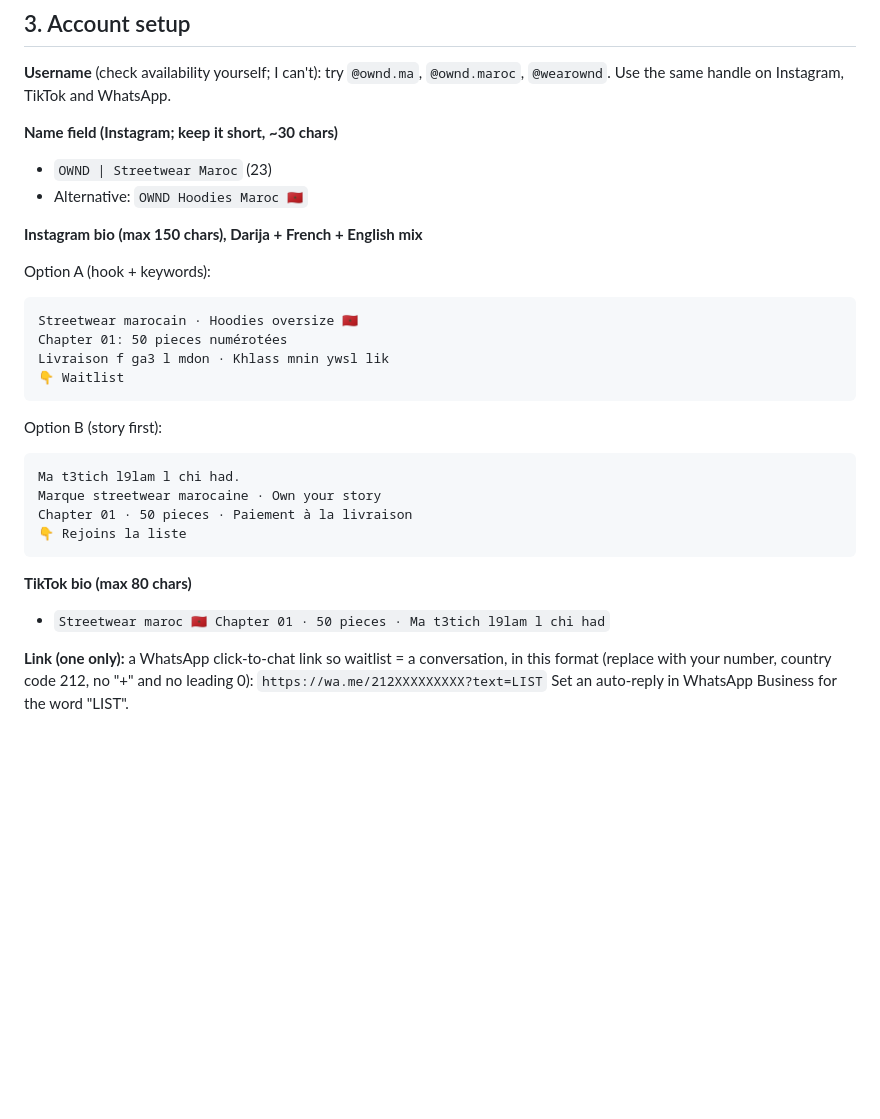
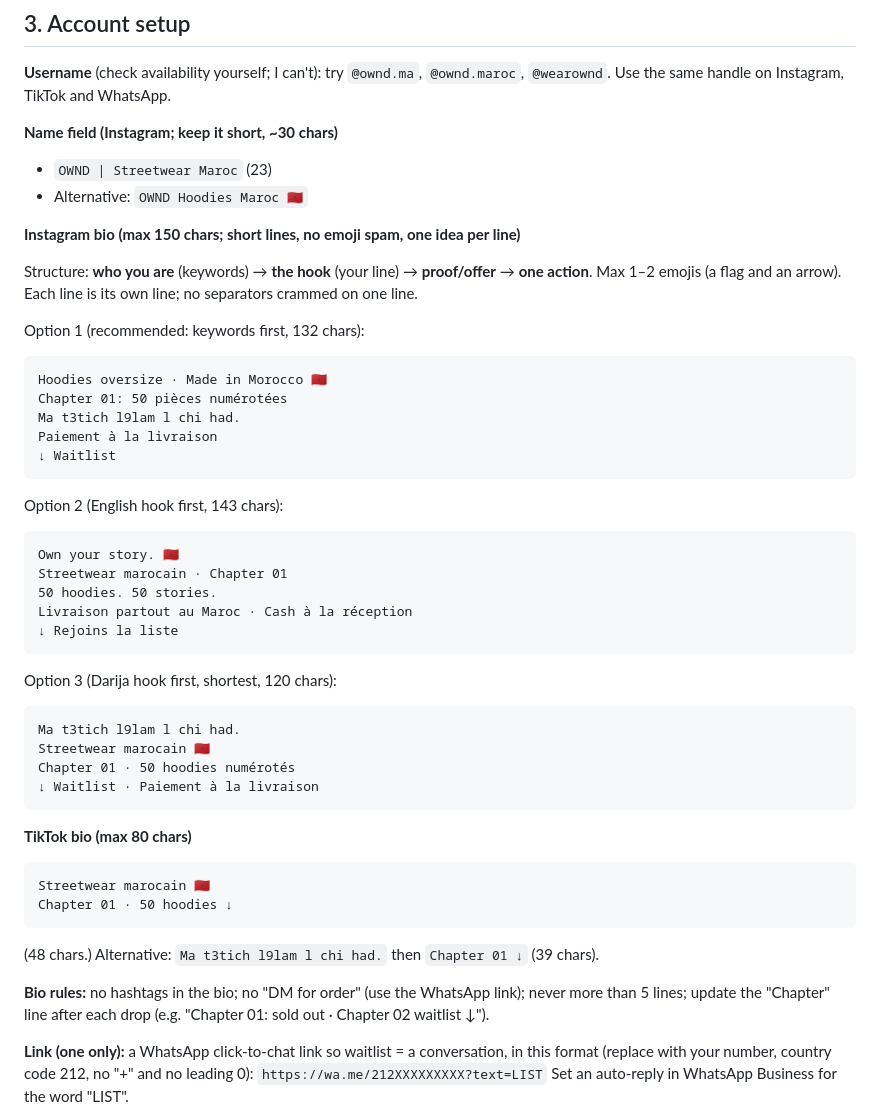
Before and after one commit to bkhattab1/Ownd, a Markdown page: docs/profile-seo-copy.md, the part around the change. GitHub-like rendering; blank space fills up the shorter version.

Commit message:
Profile guide: cleaner, structured bio copy options
Co-Authored-By: Claude Sonnet 5.5 <noreply@anthropic.com>
Claude-Session: https://claude.ai/code/session_01UgTDWnwNL3oCTThARfPx2u

````diff
--- a/docs/profile-seo-copy.md
+++ b/docs/profile-seo-copy.md
@@ -35,25 +35,42 @@ Keep the 5–8 phrases with visible autocomplete and a healthy number of posts.
 - `OWND | Streetwear Maroc` (23)
 - Alternative: `OWND Hoodies Maroc 🇲🇦`
 
-**Instagram bio (max 150 chars), Darija + French + English mix**
+**Instagram bio (max 150 chars; short lines, no emoji spam, one idea per line)**
 
-Option A (hook + keywords):
+Structure: **who you are** (keywords) → **the hook** (your line) → **proof/offer** → **one action**. Max 1–2 emojis (a flag and an arrow). Each line is its own line; no separators crammed on one line.
+
+Option 1 (recommended: keywords first, 132 chars):
 ```
-Streetwear marocain · Hoodies oversize 🇲🇦
-Chapter 01: 50 pieces numérotées
-Livraison f ga3 l mdon · Khlass mnin ywsl lik
-👇 Waitlist
+Hoodies oversize · Made in Morocco 🇲🇦
+Chapter 01: 50 pièces numérotées
+Ma t3tich l9lam l chi had.
+Paiement à la livraison
+↓ Waitlist
 ```
-Option B (story first):
+Option 2 (English hook first, 143 chars):
+```
+Own your story. 🇲🇦
+Streetwear marocain · Chapter 01
+50 hoodies. 50 stories.
+Livraison partout au Maroc · Cash à la réception
+↓ Rejoins la liste
+```
+Option 3 (Darija hook first, shortest, 120 chars):
 ```
 Ma t3tich l9lam l chi had.
-Marque streetwear marocaine · Own your story
-Chapter 01 · 50 pieces · Paiement à la livraison
-👇 Rejoins la liste
+Streetwear marocain 🇲🇦
+Chapter 01 · 50 hoodies numérotés
+↓ Waitlist · Paiement à la livraison
 ```
 
 **TikTok bio (max 80 chars)**
-- `Streetwear maroc 🇲🇦 Chapter 01 · 50 pieces · Ma t3tich l9lam l chi had`
+```
+Streetwear marocain 🇲🇦
+Chapter 01 · 50 hoodies ↓
+```
+(48 chars.) Alternative: `Ma t3tich l9lam l chi had.` then `Chapter 01 ↓` (39 chars).
+
+**Bio rules:** no hashtags in the bio; no "DM for order" (use the WhatsApp link); never more than 5 lines; update the "Chapter" line after each drop (e.g. "Chapter 01: sold out · Chapter 02 waitlist ↓").
 
 **Link (one only):** a WhatsApp click-to-chat link so waitlist = a conversation, in this format (replace with your number, country code 212, no "+" and no leading 0):
 `https://wa.me/212XXXXXXXXX?text=LIST`
````
